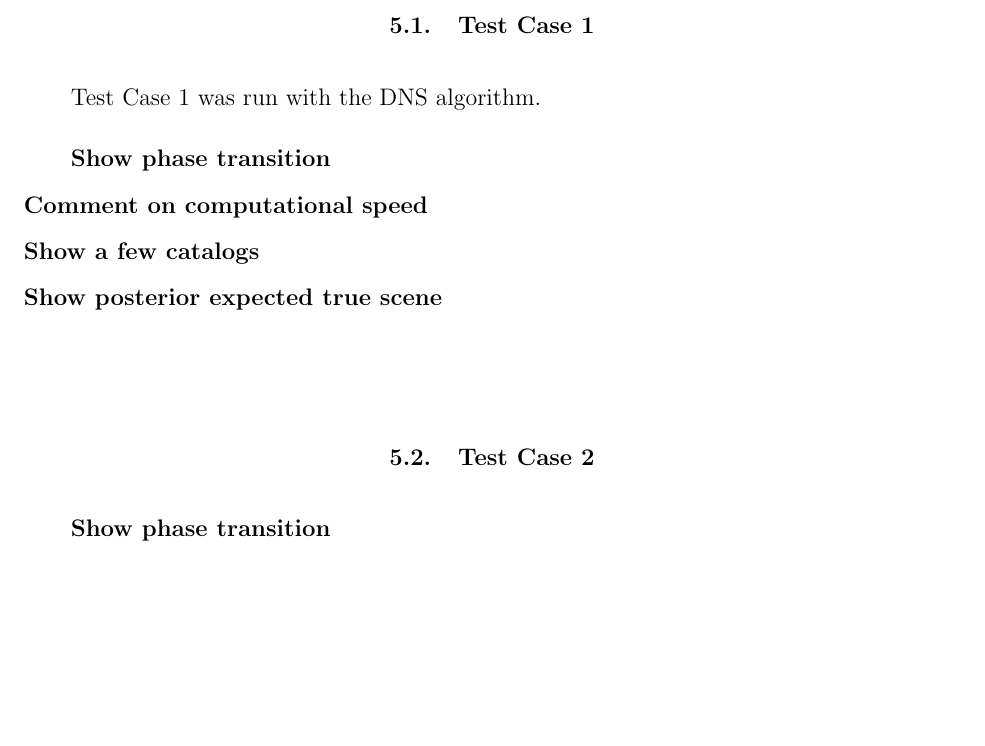
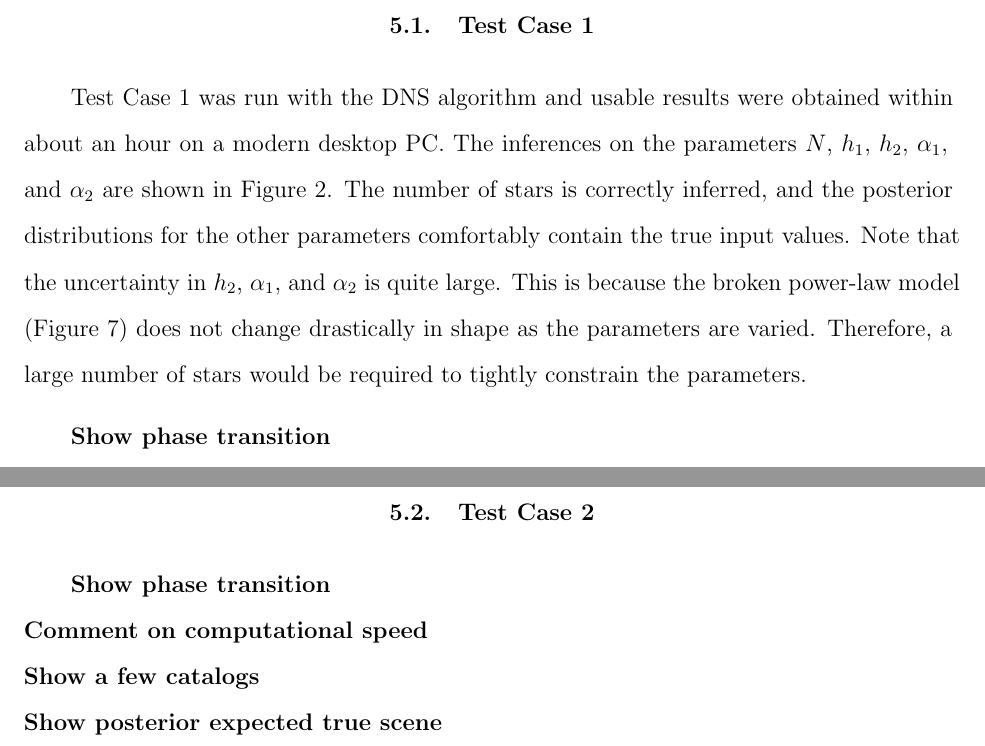
Before and after one commit to dfm/Star-Field, a LaTeX paper (paper/ms.tex): part of page 12 of 20 before the commit and two parts of pages 12 and 13 of 20 after it, the two joined at a grey line, cut so that both start at the same text, the shorter picture padded with empty space. Compiled offline with pdfLaTeX.

Commit message:
Paragraph on test case 1

```diff
--- a/paper/ms.tex
+++ b/paper/ms.tex
@@ -361,7 +361,16 @@ difference between the two test cases is the number of stars and the noise level
 \end{figure}
 
 \subsection{Test Case 1}
-Test Case 1 was run with the DNS algorithm.
+Test Case 1 was run with the DNS algorithm and usable results were obtained
+within about an hour on a modern desktop PC. The inferences on the parameters
+$N$, $h_1$, $h_2$, $\alpha_1$, and $\alpha_2$ are shown in
+Figure~\ref{fig:results1}. The number of stars is correctly inferred, and the
+posterior distributions for the other parameters comfortably contain the true
+input values. Note that the uncertainty in $h_2$, $\alpha_1$, and $\alpha_2$ is
+quite large. This is because the broken power-law model
+(Figure~\ref{fig:powerlaw}) does not change drastically in shape as the
+parameters are varied. Therefore, a large number of stars would be required to
+tightly constrain the parameters.
 
 \begin{figure}
 \begin{center}
```
